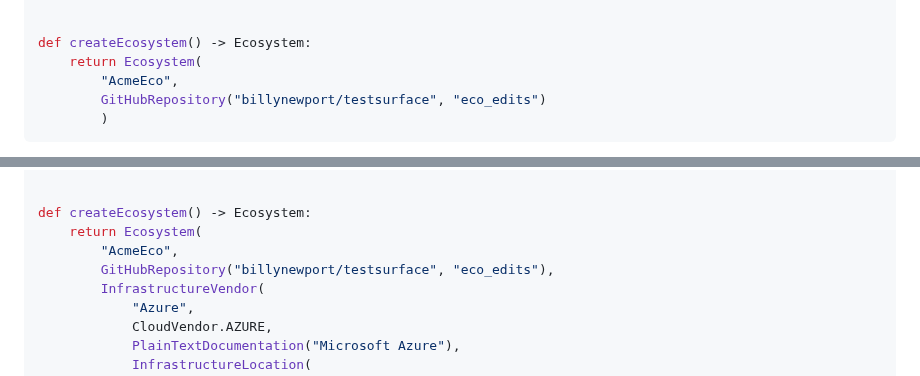
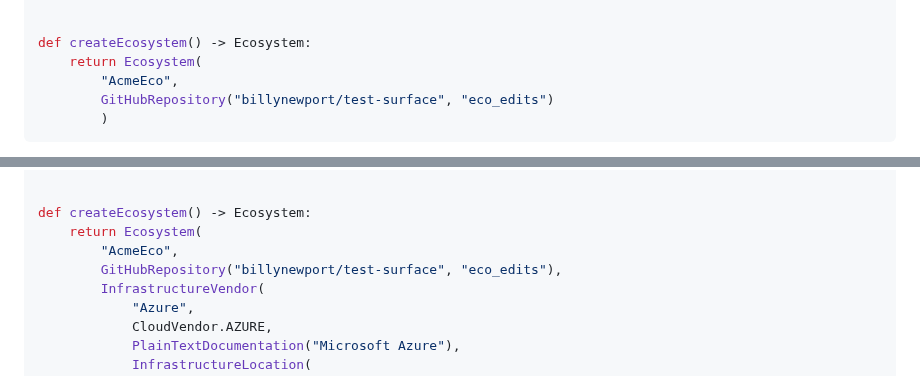
Before and after one commit to billynewport/datasurface, a Markdown page: docs/Tutorial.md, 2 parts joined by grey strips. Rendered like a GitHub page.

````diff
--- a/docs/Tutorial.md
+++ b/docs/Tutorial.md
@@ -21,7 +21,7 @@ from datasurface.md.GitOps import GitHubRepository
 def createEcosystem() -> Ecosystem:
     return Ecosystem(
         "AcmeEco",
-        GitHubRepository("billynewport/testsurface", "eco_edits")
+        GitHubRepository("billynewport/test-surface", "eco_edits")
         )
 ```
 
@@ -50,7 +50,7 @@ from datasurface.md.Documentation import PlainTextDocumentation
 def createEcosystem() -> Ecosystem:
     return Ecosystem(
         "AcmeEco",
-        GitHubRepository("billynewport/testsurface", "eco_edits"),
+        GitHubRepository("billynewport/test-surface", "eco_edits"),
         InfrastructureVendor(
             "Azure",
             CloudVendor.AZURE,
````
